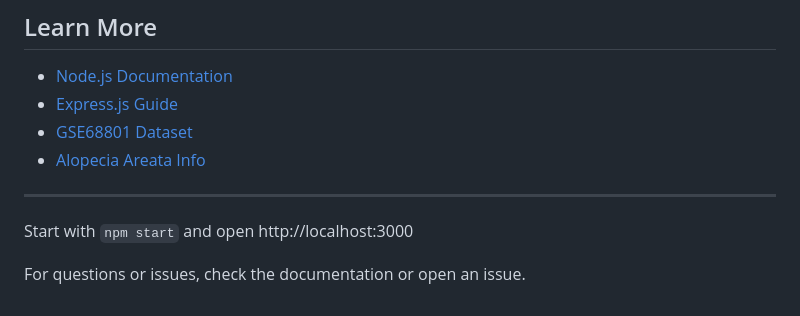
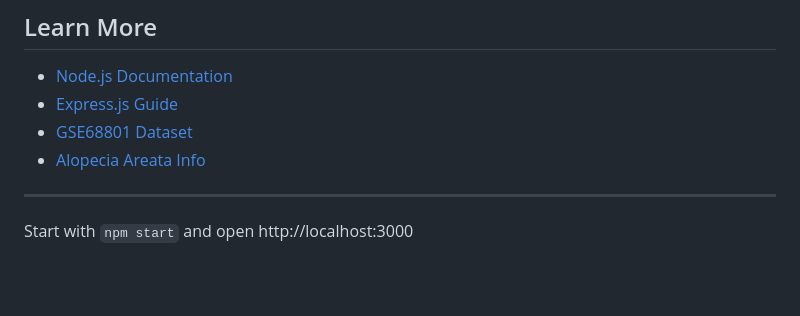
Before and after one commit to aryankumawat/Alopecia-Areata-Risk-Model-Shiny-App, a Markdown page: README.md, the part around the change. Drawn GitHub-style; blank space fills up the shorter version.

Commit message:
Remove issue reporting information from README
Removed line about checking documentation or opening an issue.

```diff
--- a/README.md
+++ b/README.md
@@ -216,5 +216,3 @@ MIT License - feel free to use for research, education, or commercial purposes.
 ---
 
 Start with `npm start` and open http://localhost:3000
-
-For questions or issues, check the documentation or open an issue.
```
